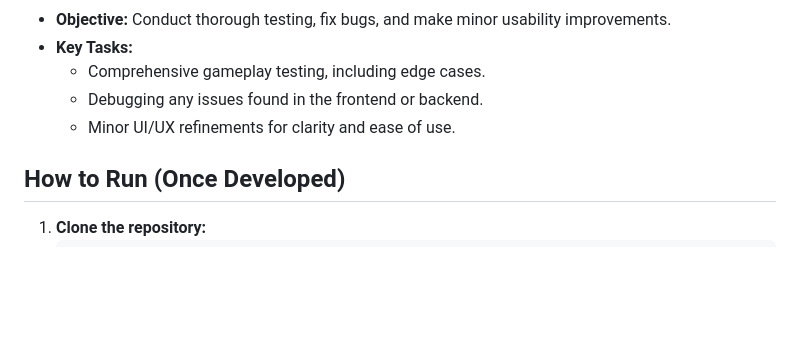
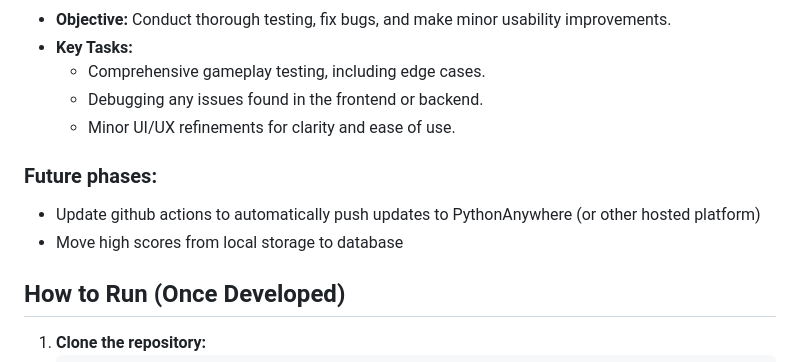
Before and after one commit to MickWPM/number-guesser-fullstack, a Markdown page: README.md, the part around the change. Rendered like a GitHub page; blank space fills up the shorter version.

```diff
--- a/README.md
+++ b/README.md
@@ -83,6 +83,10 @@ The project will be developed in phases:
     * Debugging any issues found in the frontend or backend.
     * Minor UI/UX refinements for clarity and ease of use.
 
+### Future phases:
+* Update github actions to automatically push updates to PythonAnywhere (or other hosted platform)
+* Move high scores from local storage to database
+
 ## How to Run (Once Developed)
 
 1.  **Clone the repository:**
```
